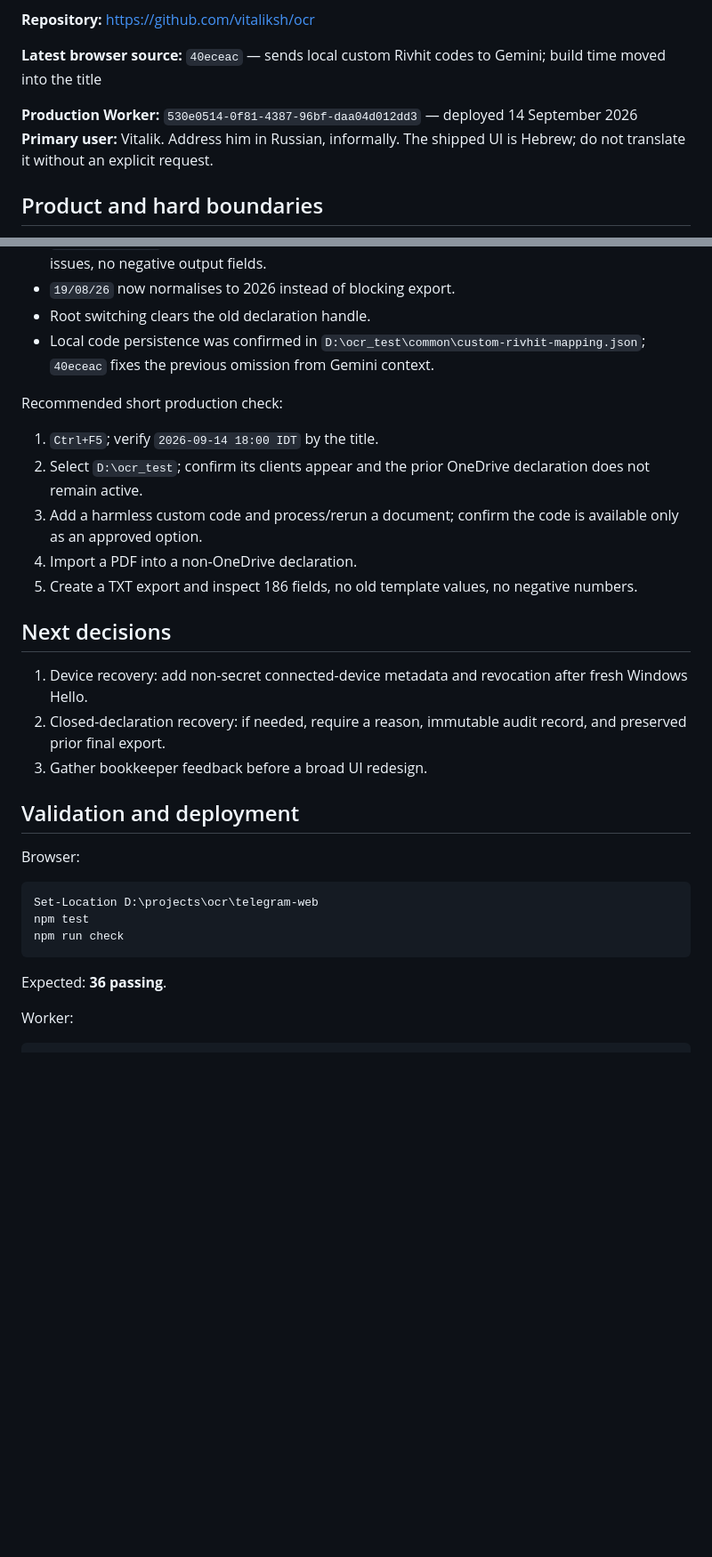
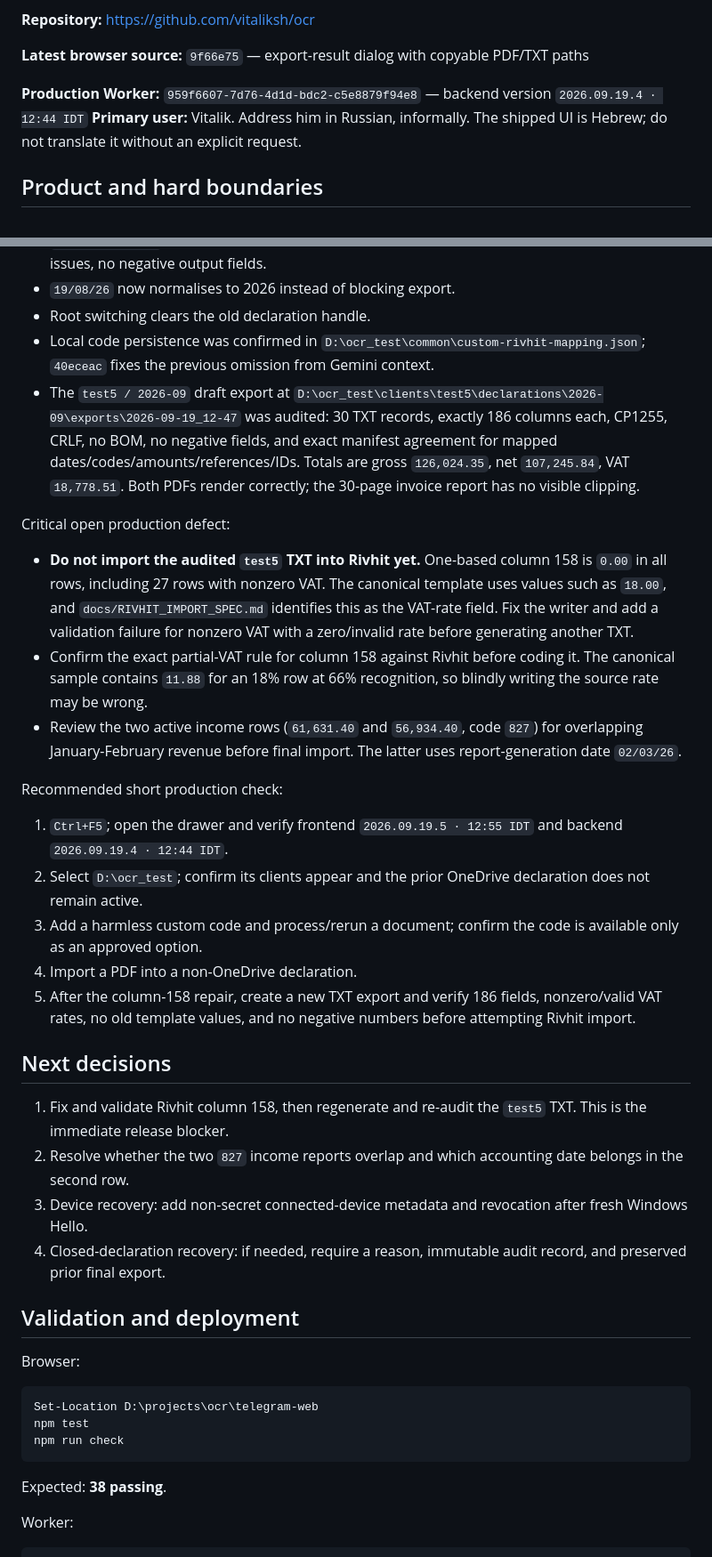
Before and after one commit to vitaliksh/ocr, a Markdown page: docs/HANDOFF.md, 2 parts joined by grey strips. Shown at 89% size. Rendered like a GitHub page; blank space fills up the shorter version.

Commit message:
Update handoff with export audit and current production state

```diff
--- a/docs/HANDOFF.md
+++ b/docs/HANDOFF.md
@@ -4,9 +4,9 @@
 
 **Repository:** https://github.com/vitaliksh/ocr
 
-**Latest browser source:** `40eceac` — sends local custom Rivhit codes to Gemini; build time moved into the title
+**Latest browser source:** `9f66e75` — export-result dialog with copyable PDF/TXT paths
 
-**Production Worker:** `530e0514-0f81-4387-96bf-daa04d012dd3` — deployed 14 September 2026
+**Production Worker:** `959f6607-7d76-4d1d-bdc2-c5e8879f94e8` — backend version `2026.09.19.4 · 12:44 IDT`
 **Primary user:** Vitalik. Address him in Russian, informally. The shipped UI is Hebrew; do not translate it without an explicit request.
 
 ## Product and hard boundaries
@@ -197,20 +203,28 @@ Completed:
 - `19/08/26` now normalises to 2026 instead of blocking export.
 - Root switching clears the old declaration handle.
 - Local code persistence was confirmed in `D:\ocr_test\common\custom-rivhit-mapping.json`; `40eceac` fixes the previous omission from Gemini context.
+- The `test5 / 2026-09` draft export at `D:\ocr_test\clients\test5\declarations\2026-09\exports\2026-09-19_12-47` was audited: 30 TXT records, exactly 186 columns each, CP1255, CRLF, no BOM, no negative fields, and exact manifest agreement for mapped dates/codes/amounts/references/IDs. Totals are gross `126,024.35`, net `107,245.84`, VAT `18,778.51`. Both PDFs render correctly; the 30-page invoice report has no visible clipping.
+
+Critical open production defect:
+
+- **Do not import the audited `test5` TXT into Rivhit yet.** One-based column 158 is `0.00` in all rows, including 27 rows with nonzero VAT. The canonical template uses values such as `18.00`, and `docs/RIVHIT_IMPORT_SPEC.md` identifies this as the VAT-rate field. Fix the writer and add a validation failure for nonzero VAT with a zero/invalid rate before generating another TXT.
+- Confirm the exact partial-VAT rule for column 158 against Rivhit before coding it. The canonical sample contains `11.88` for an 18% row at 66% recognition, so blindly writing the source rate may be wrong.
+- Review the two active income rows (`61,631.40` and `56,934.40`, code `827`) for overlapping January-February revenue before final import. The latter uses report-generation date `02/03/26`.
 
 Recommended short production check:
 
-1. `Ctrl+F5`; verify `2026-09-14 18:00 IDT` by the title.
+1. `Ctrl+F5`; open the drawer and verify frontend `2026.09.19.5 · 12:55 IDT` and backend `2026.09.19.4 · 12:44 IDT`.
 2. Select `D:\ocr_test`; confirm its clients appear and the prior OneDrive declaration does not remain active.
 3. Add a harmless custom code and process/rerun a document; confirm the code is available only as an approved option.
 4. Import a PDF into a non-OneDrive declaration.
-5. Create a TXT export and inspect 186 fields, no old template values, no negative numbers.
+5. After the column-158 repair, create a new TXT export and verify 186 fields, nonzero/valid VAT rates, no old template values, and no negative numbers before attempting Rivhit import.
 
 ## Next decisions
 
-1. Device recovery: add non-secret connected-device metadata and revocation after fresh Windows Hello.
-2. Closed-declaration recovery: if needed, require a reason, immutable audit record, and preserved prior final export.
-3. Gather bookkeeper feedback before a broad UI redesign.
+1. Fix and validate Rivhit column 158, then regenerate and re-audit the `test5` TXT. This is the immediate release blocker.
+2. Resolve whether the two `827` income reports overlap and which accounting date belongs in the second row.
+3. Device recovery: add non-secret connected-device metadata and revocation after fresh Windows Hello.
+4. Closed-declaration recovery: if needed, require a reason, immutable audit record, and preserved prior final export.
 
 ## Validation and deployment
 
@@ -222,7 +236,7 @@ npm test
 npm run check
 ~~~
 
-Expected: **36 passing**.
+Expected: **38 passing**.
 
 Worker:
 
```
Also changed, not shown: other parts of docs/HANDOFF.md (+18 -12 lines).
